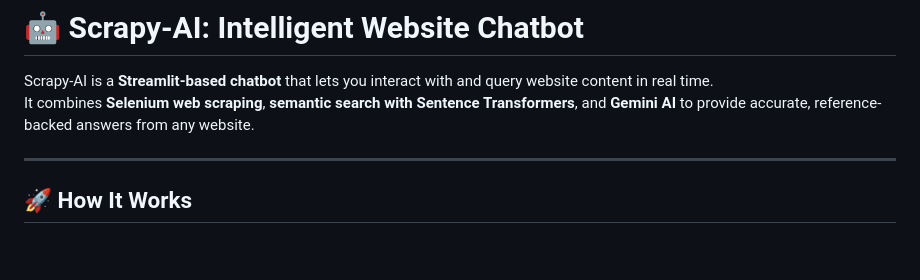
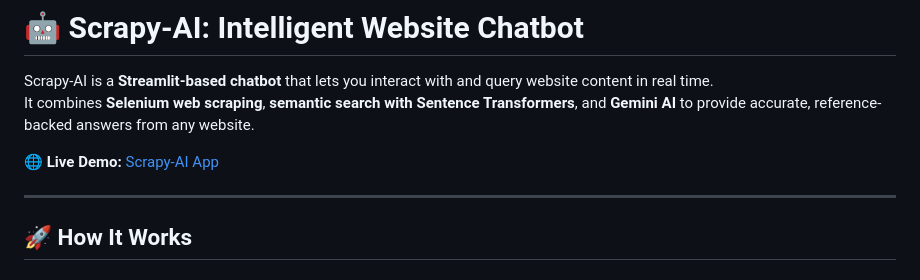
Before and after one commit to vinay26-git/scrapy-ai, a Markdown page: README.md, the part around the change. Rendered like a GitHub page; blank space fills up the shorter version.

```diff
--- a/README.md
+++ b/README.md
@@ -2,6 +2,8 @@
 
 Scrapy-AI is a **Streamlit-based chatbot** that lets you interact with and query website content in real time.
 It combines **Selenium web scraping**, **semantic search with Sentence Transformers**, and **Gemini AI** to provide accurate, reference-backed answers from any website.
+
+🌐 **Live Demo:** [Scrapy-AI App](https://scrapy-ai-5tsbwye2gyggfqhcflegqn.streamlit.app/)
 
 ---
 
```
